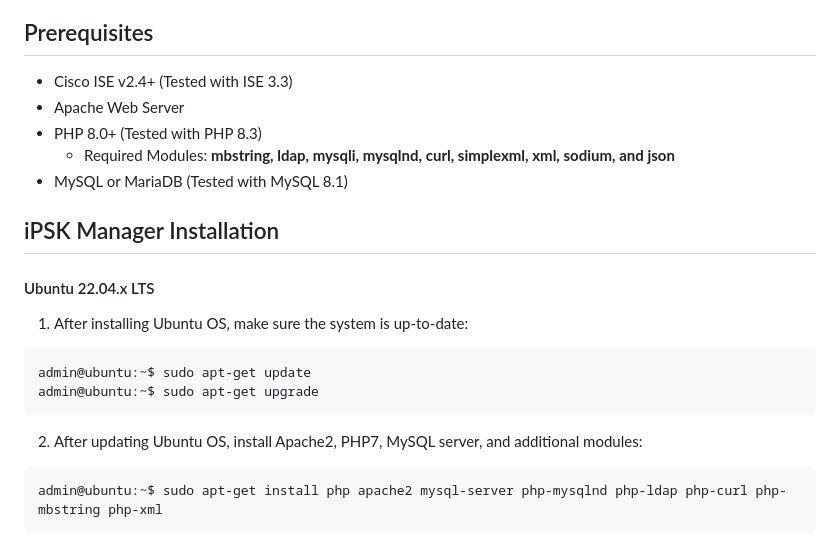
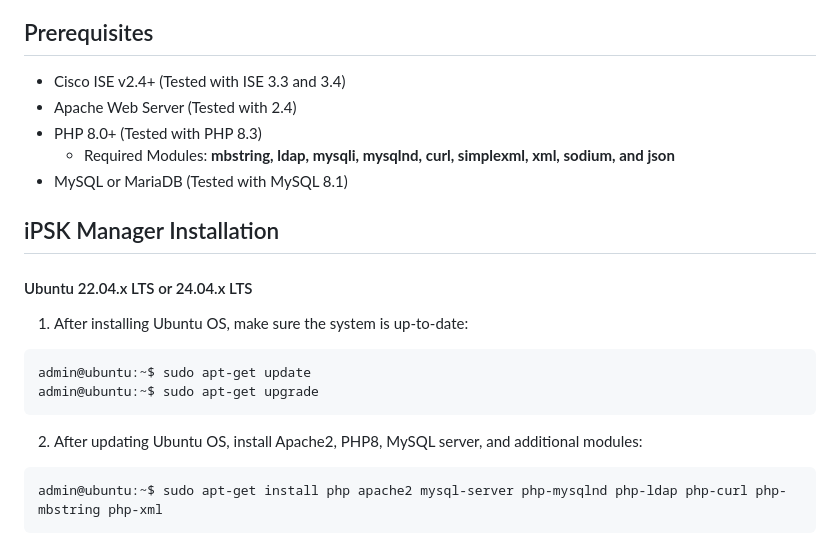
Before and after one commit to CiscoDevNet/iPSK-Manager, a Markdown page: README.md, the part around the change. GitHub-like rendering.

Commit message:
Update README.md
Updated tested with versions.  Verified Ubuntu 24.04 works and install instructions are the same.

````diff
--- a/README.md
+++ b/README.md
@@ -81,22 +81,22 @@ The Documentation and Guides available from these tools, contained the details n
 
 ## Prerequisites
 
-- Cisco ISE v2.4+ (Tested with ISE 3.3)
-- Apache Web Server
+- Cisco ISE v2.4+ (Tested with ISE 3.3 and 3.4)
+- Apache Web Server (Tested with 2.4)
 - PHP 8.0+ (Tested with PHP 8.3)
   - Required Modules: **mbstring, ldap, mysqli, mysqlnd, curl, simplexml, xml, sodium, and json**
 - MySQL or MariaDB (Tested with MySQL 8.1)
 
 ## iPSK Manager Installation
 
-#### Ubuntu 22.04.x LTS
+#### Ubuntu 22.04.x LTS or 24.04.x LTS
 
 1. After installing Ubuntu OS, make sure the system is up-to-date:
 ```
 admin@ubuntu:~$ sudo apt-get update
 admin@ubuntu:~$ sudo apt-get upgrade
 ```
-2. After updating Ubuntu OS, install Apache2, PHP7, MySQL server, and additional modules:
+2. After updating Ubuntu OS, install Apache2, PHP8, MySQL server, and additional modules:
 ```
 admin@ubuntu:~$ sudo apt-get install php apache2 mysql-server php-mysqlnd php-ldap php-curl php-mbstring php-xml
 ```
````
